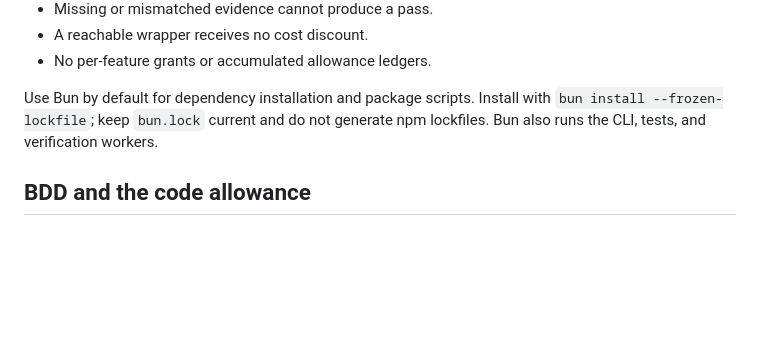
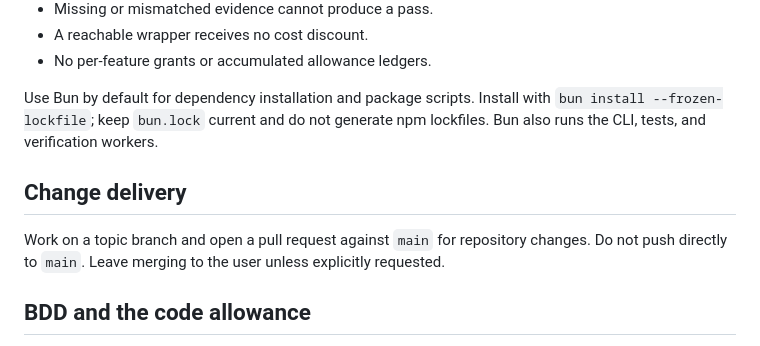
Before and after one commit to jiggy/bonsai, a Markdown page: AGENTS.md, the part around the change. Rendered like a GitHub page; blank space fills up the shorter version.

Commit message:
Require pull requests for repository changes

```diff
--- a/AGENTS.md
+++ b/AGENTS.md
@@ -11,6 +11,10 @@ Preserve these invariants:
 - No per-feature grants or accumulated allowance ledgers.
 
 Use Bun by default for dependency installation and package scripts. Install with `bun install --frozen-lockfile`; keep `bun.lock` current and do not generate npm lockfiles. Bun also runs the CLI, tests, and verification workers.
+
+## Change delivery
+
+Work on a topic branch and open a pull request against `main` for repository changes. Do not push directly to `main`. Leave merging to the user unless explicitly requested.
 
 ## BDD and the code allowance
 
```
